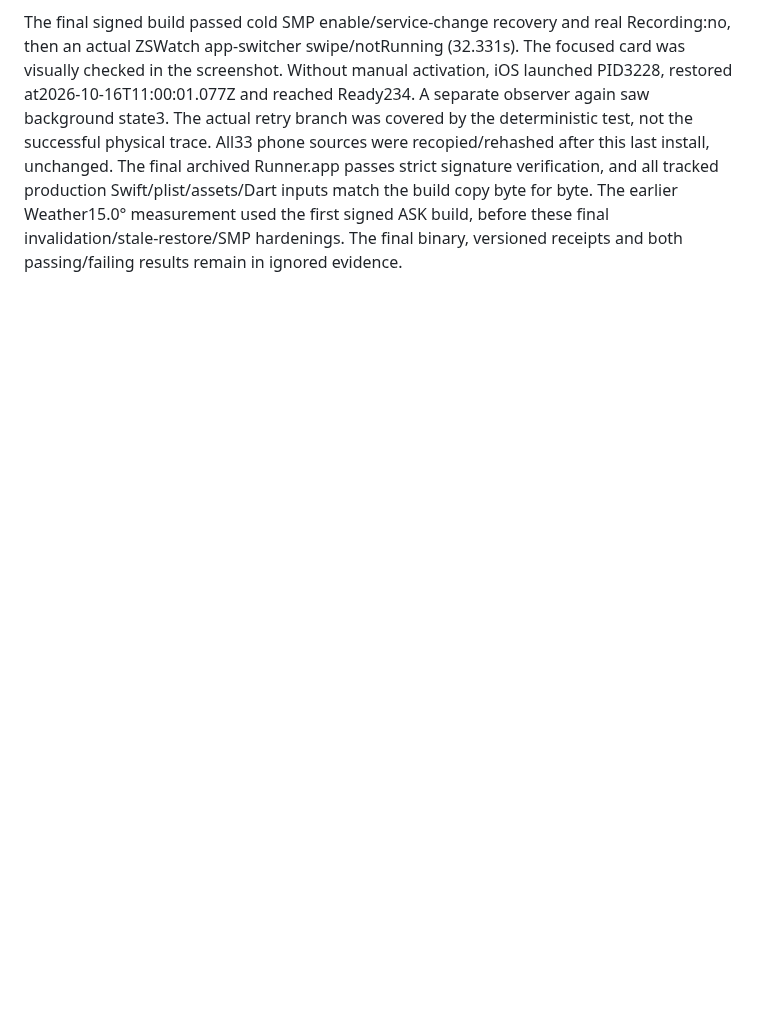
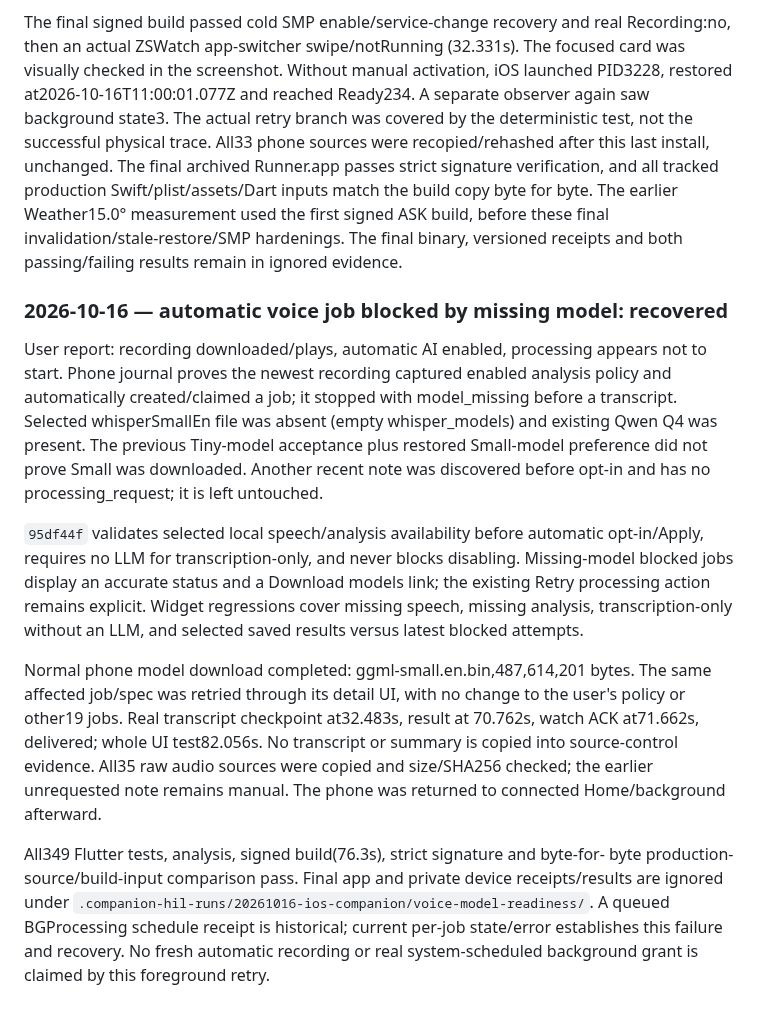
Before and after one commit to ZSWatch/ZSWatch-App, a Markdown page: IOS_NATIVE_COMPANION_PROGRESS.md, the part around the change. GitHub-like rendering; blank space fills up the shorter version.

Commit message:
Record missing voice model diagnosis and delivered-job recovery

```diff
--- a/IOS_NATIVE_COMPANION_PROGRESS.md
+++ b/IOS_NATIVE_COMPANION_PROGRESS.md
@@ -1820,3 +1820,37 @@ tracked production Swift/plist/assets/Dart inputs match the build copy byte for
 byte. The earlier Weather15.0° measurement used the first signed ASK build,
 before these final invalidation/stale-restore/SMP hardenings. The final binary,
 versioned receipts and both passing/failing results remain in ignored evidence.
+
+
+### 2026-10-16 — automatic voice job blocked by missing model: recovered
+
+User report: recording downloaded/plays, automatic AI enabled, processing appears
+not to start. Phone journal proves the newest recording captured enabled analysis
+policy and automatically created/claimed a job; it stopped with model_missing
+before a transcript. Selected whisperSmallEn file was absent (empty whisper_models)
+and existing Qwen Q4 was present. The previous Tiny-model acceptance plus restored
+Small-model preference did not prove Small was downloaded. Another recent note
+was discovered before opt-in and has no processing_request; it is left untouched.
+
+`95df44f` validates selected local speech/analysis availability before automatic
+opt-in/Apply, requires no LLM for transcription-only, and never blocks disabling.
+Missing-model blocked jobs display an accurate status and a Download models link;
+the existing Retry processing action remains explicit. Widget regressions cover
+missing speech, missing analysis, transcription-only without an LLM, and selected
+saved results versus latest blocked attempts.
+
+Normal phone model download completed: ggml-small.en.bin,487,614,201 bytes. The
+same affected job/spec was retried through its detail UI, with no change to the
+user's policy or other19 jobs. Real transcript checkpoint at32.483s, result at
+70.762s, watch ACK at71.662s, delivered; whole UI test82.056s. No transcript or
+summary is copied into source-control evidence. All35 raw audio sources were
+copied and size/SHA256 checked; the earlier unrequested note remains manual.
+The phone was returned to connected Home/background afterward.
+
+All349 Flutter tests, analysis, signed build(76.3s), strict signature and byte-for-
+byte production-source/build-input comparison pass. Final app and private device
+receipts/results are ignored under
+`.companion-hil-runs/20261016-ios-companion/voice-model-readiness/`.
+A queued BGProcessing schedule receipt is historical; current per-job state/error
+establishes this failure and recovery. No fresh automatic recording or real
+system-scheduled background grant is claimed by this foreground retry.
```
Also changed, not shown: IOS_COMPANION_DELIVERY.md (+29 -3 lines), IOS_FEATURE_PARITY.md (+2 -2 lines).
